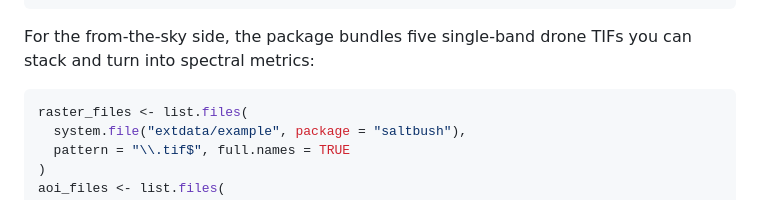
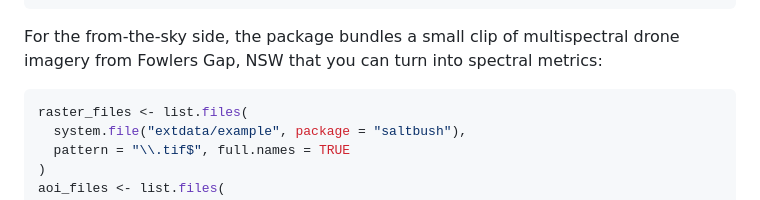
Before and after one commit to traitecoevo/saltbush, a Markdown page: README.md, the part around one of its changes. GitHub-like rendering.

````diff
--- a/README.md
+++ b/README.md
@@ -55,8 +54,9 @@ field_diversity$taxonomic_diversity
 #> 2         0.9043699       0.7815826    17.16846    10.45696
 ```
 
-For the from-the-sky side, the package bundles five single-band drone
-TIFs you can stack and turn into spectral metrics:
+For the from-the-sky side, the package bundles a small clip of
+multispectral drone imagery from Fowlers Gap, NSW that you can turn into
+spectral metrics:
 
 ``` r
 raster_files <- list.files(
````
Also changed, not shown: other parts of README.md (+21 -3 lines), man/figures/README-drone-clip-bands-1.png (added), man/figures/README-drone-clip-rgb-1.png (added), man/figures/README-unnamed-chunk-2-1.png (deleted), 1 other file.
